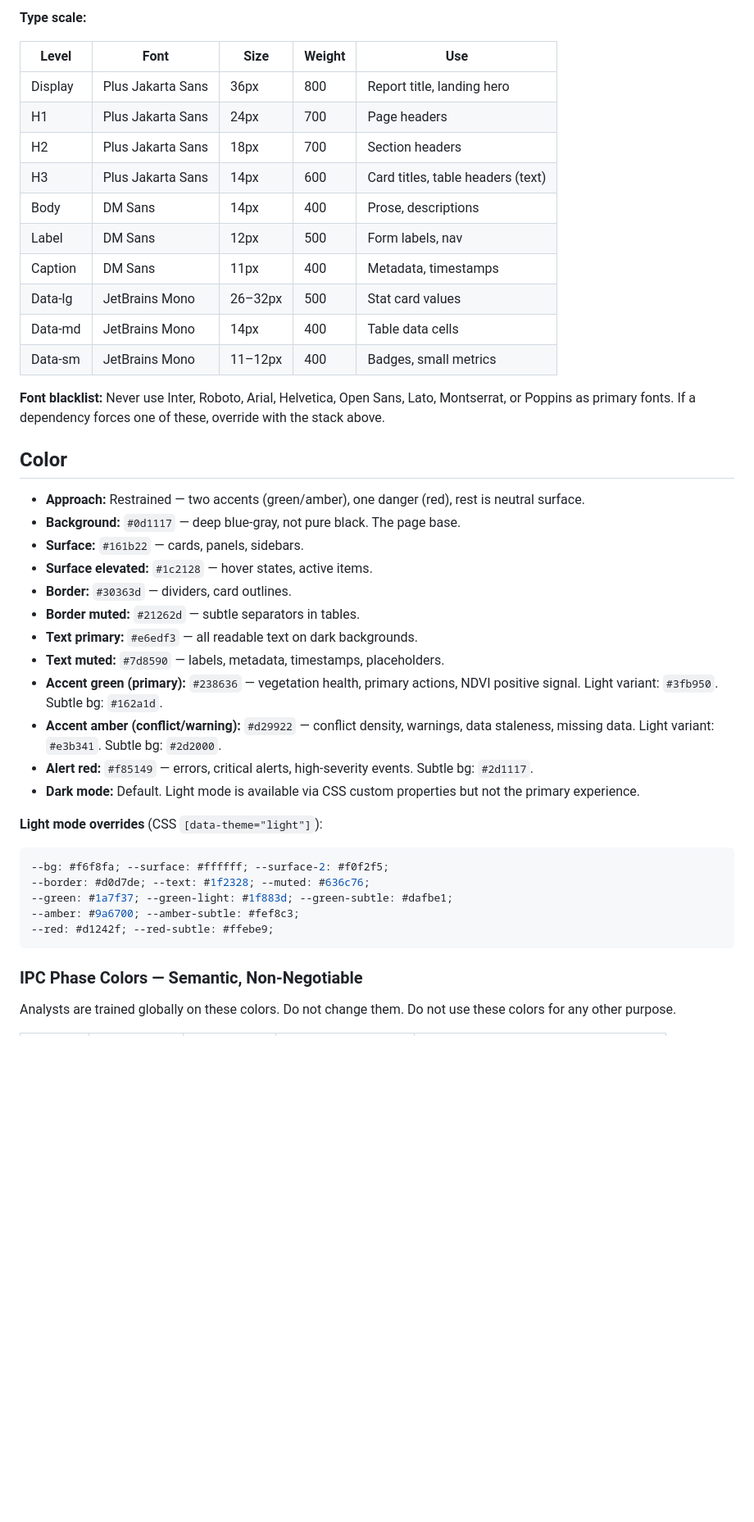
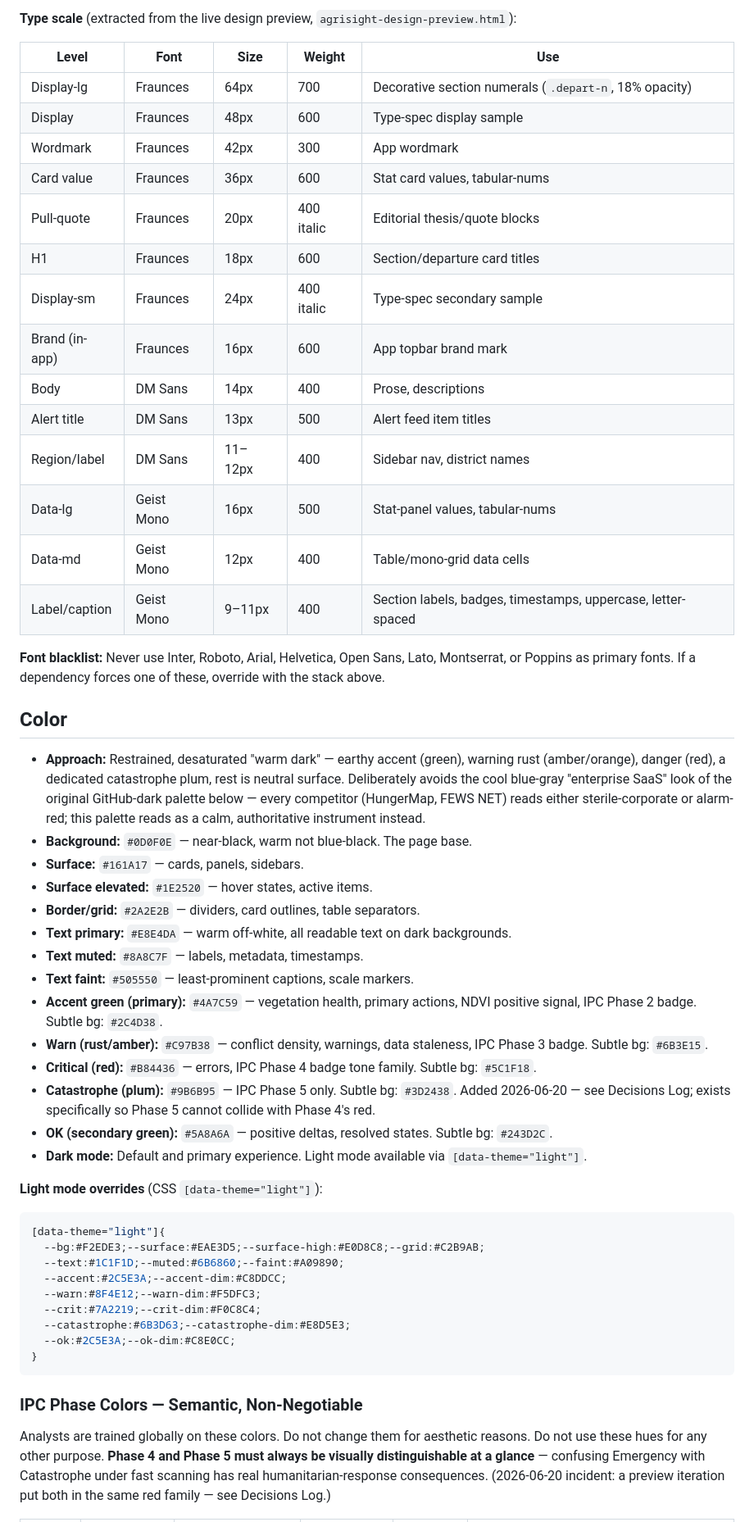
Before and after one commit to monsieurpapa/AgriSight, a Markdown page: agrisight/DESIGN.md, the part around one of its changes. Shown at 82% size. GitHub-like rendering; blank space fills up the shorter version.

````diff
--- a/agrisight/DESIGN.md
+++ b/agrisight/DESIGN.md
@@ -25,47 +25,57 @@
   ```
 
-**Type scale:**
+**Type scale** (extracted from the live design preview, `agrisight-design-preview.html`):
 
 | Level | Font | Size | Weight | Use |
 |-------|------|------|--------|-----|
-| Display | Plus Jakarta Sans | 36px | 800 | Report title, landing hero |
-| H1 | Plus Jakarta Sans | 24px | 700 | Page headers |
-| H2 | Plus Jakarta Sans | 18px | 700 | Section headers |
-| H3 | Plus Jakarta Sans | 14px | 600 | Card titles, table headers (text) |
+| Display-lg | Fraunces | 64px | 700 | Decorative section numerals (`.depart-n`, 18% opacity) |
+| Display | Fraunces | 48px | 600 | Type-spec display sample |
+| Wordmark | Fraunces | 42px | 300 | App wordmark |
+| Card value | Fraunces | 36px | 600 | Stat card values, tabular-nums |
+| Pull-quote | Fraunces | 20px | 400 italic | Editorial thesis/quote blocks |
+| H1 | Fraunces | 18px | 600 | Section/departure card titles |
+| Display-sm | Fraunces | 24px | 400 italic | Type-spec secondary sample |
+| Brand (in-app) | Fraunces | 16px | 600 | App topbar brand mark |
 | Body | DM Sans | 14px | 400 | Prose, descriptions |
-| Label | DM Sans | 12px | 500 | Form labels, nav |
-| Caption | DM Sans | 11px | 400 | Metadata, timestamps |
-| Data-lg | JetBrains Mono | 26–32px | 500 | Stat card values |
-| Data-md | JetBrains Mono | 14px | 400 | Table data cells |
-| Data-sm | JetBrains Mono | 11–12px | 400 | Badges, small metrics |
+| Alert title | DM Sans | 13px | 500 | Alert feed item titles |
+| Region/label | DM Sans | 11–12px | 400 | Sidebar nav, district names |
+| Data-lg | Geist Mono | 16px | 500 | Stat-panel values, tabular-nums |
+| Data-md | Geist Mono | 12px | 400 | Table/mono-grid data cells |
+| Label/caption | Geist Mono | 9–11px | 400 | Section labels, badges, timestamps, uppercase, letter-spaced |
 
 **Font blacklist:** Never use Inter, Roboto, Arial, Helvetica, Open Sans, Lato, Montserrat, or Poppins as primary fonts. If a dependency forces one of these, override with the stack above.
 
 ## Color
 
-- **Approach:** Restrained — two accents (green/amber), one danger (red), rest is neutral surface.
-- **Background:** `#0d1117` — deep blue-gray, not pure black. The page base.
-- **Surface:** `#161b22` — cards, panels, sidebars.
-- **Surface elevated:** `#1c2128` — hover states, active items.
-- **Border:** `#30363d` — dividers, card outlines.
-- **Border muted:** `#21262d` — subtle separators in tables.
-- **Text primary:** `#e6edf3` — all readable text on dark backgrounds.
-- **Text muted:** `#7d8590` — labels, metadata, timestamps, placeholders.
-- **Accent green (primary):** `#238636` — vegetation health, primary actions, NDVI positive signal. Light variant: `#3fb950`. Subtle bg: `#162a1d`.
-- **Accent amber (conflict/warning):** `#d29922` — conflict density, warnings, data staleness, missing data. Light variant: `#e3b341`. Subtle bg: `#2d2000`.
-- **Alert red:** `#f85149` — errors, critical alerts, high-severity events. Subtle bg: `#2d1117`.
-- **Dark mode:** Default. Light mode is available via CSS custom properties but not the primary experience.
+- **Approach:** Restrained, desaturated "warm dark" — earthy accent (green), warning rust (amber/orange), danger (red), a dedicated catastrophe plum, rest is neutral surface. Deliberately avoids the cool blue-gray "enterprise SaaS" look of the original GitHub-dark palette below — every competitor (HungerMap, FEWS NET) reads either sterile-corporate or alarm-red; this palette reads as a calm, authoritative instrument instead.
+- **Background:** `#0D0F0E` — near-black, warm not blue-black. The page base.
+- **Surface:** `#161A17` — cards, panels, sidebars.
+- **Surface elevated:** `#1E2520` — hover states, active items.
+- **Border/grid:** `#2A2E2B` — dividers, card outlines, table separators.
+- **Text primary:** `#E8E4DA` — warm off-white, all readable text on dark backgrounds.
+- **Text muted:** `#8A8C7F` — labels, metadata, timestamps.
+- **Text faint:** `#505550` — least-prominent captions, scale markers.
+- **Accent green (primary):** `#4A7C59` — vegetation health, primary actions, NDVI positive signal, IPC Phase 2 badge. Subtle bg: `#2C4D38`.
+- **Warn (rust/amber):** `#C97B38` — conflict density, warnings, data staleness, IPC Phase 3 badge. Subtle bg: `#6B3E15`.
+- **Critical (red):** `#B84436` — errors, IPC Phase 4 badge tone family. Subtle bg: `#5C1F18`.
+- **Catastrophe (plum):** `#9B6B95` — IPC Phase 5 only. Subtle bg: `#3D2438`. Added 2026-06-20 — see Decisions Log; exists specifically so Phase 5 cannot collide with Phase 4's red.
+- **OK (secondary green):** `#5A8A6A` — positive deltas, resolved states. Subtle bg: `#243D2C`.
+- **Dark mode:** Default and primary experience. Light mode available via `[data-theme="light"]`.
 
 **Light mode overrides** (CSS `[data-theme="light"]`):
 ```css
---bg: #f6f8fa; --surface: #ffffff; --surface-2: #f0f2f5;
---border: #d0d7de; --text: #1f2328; --muted: #636c76;
---green: #1a7f37; --green-light: #1f883d; --green-subtle: #dafbe1;
---amber: #9a6700; --amber-subtle: #fef8c3;
---red: #d1242f; --red-subtle: #ffebe9;
+[data-theme="light"]{
+  --bg:#F2EDE3;--surface:#EAE3D5;--surface-high:#E0D8C8;--grid:#C2B9AB;
+  --text:#1C1F1D;--muted:#6B6860;--faint:#A09890;
+  --accent:#2C5E3A;--accent-dim:#C8DDCC;
+  --warn:#8F4E12;--warn-dim:#F5DFC3;
+  --crit:#7A2219;--crit-dim:#F0C8C4;
+  --catastrophe:#6B3D63;--catastrophe-dim:#E8D5E3;
+  --ok:#2C5E3A;--ok-dim:#C8E0CC;
+}
 ```
 
 ### IPC Phase Colors — Semantic, Non-Negotiable
 
-Analysts are trained globally on these colors. Do not change them. Do not use these colors for any other purpose.
+Analysts are trained globally on these colors. Do not change them for aesthetic reasons. Do not use these hues for any other purpose. **Phase 4 and Phase 5 must always be visually distinguishable at a glance** — confusing Emergency with Catastrophe under fast scanning has real humanitarian-response consequences. (2026-06-20 incident: a preview iteration put both in the same red family — see Decisions Log.)
 
````
Also changed, not shown: other parts of agrisight/DESIGN.md (+51 -41 lines).
